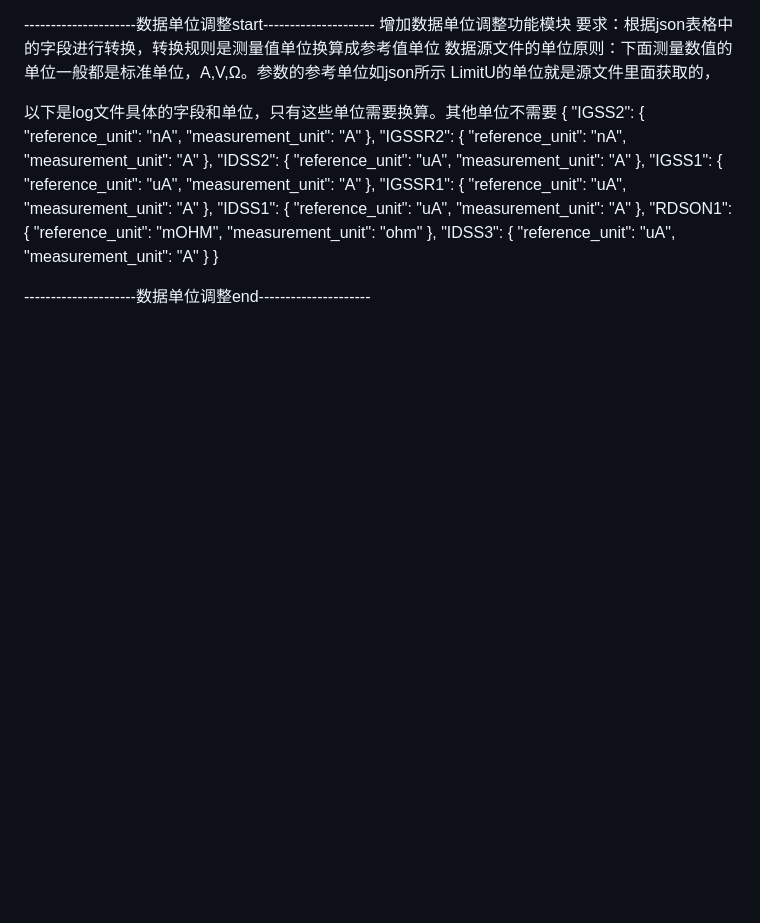
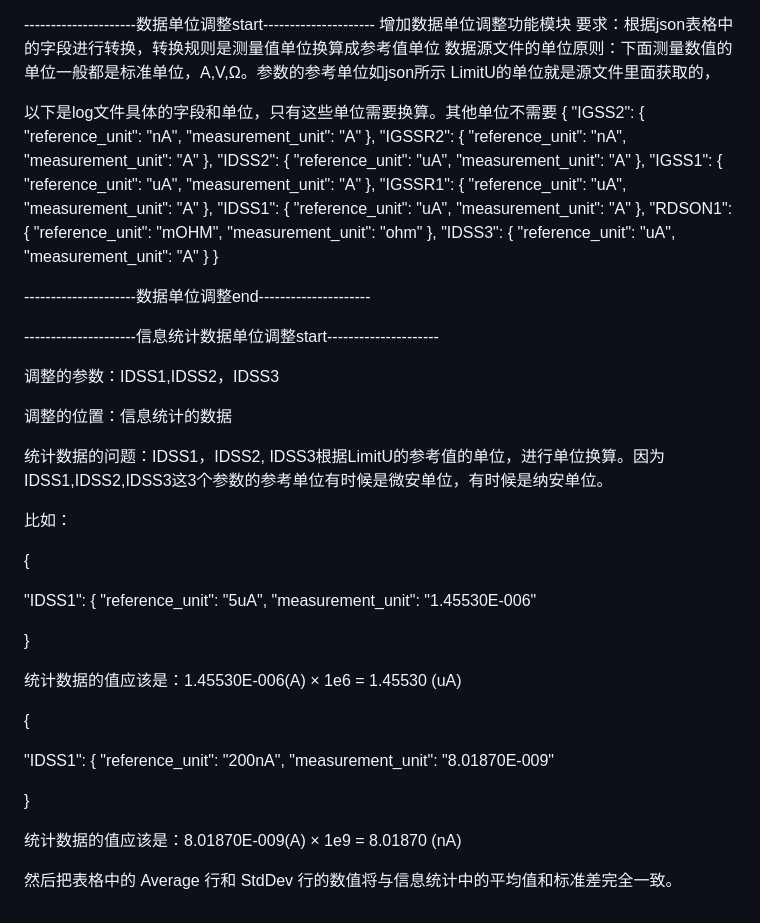
Before and after one commit to Chenchao981/cp_data-boxplot-style, a Markdown page: code/rawdata_code/rawdata提示词.md, the part around the change. Rendered like a GitHub page; blank space fills up the shorter version.

Commit message:
Enhance data unit adjustments in statistical reporting. Added detailed explanations for IDSS1, IDSS2, and IDSS3 unit conversions based on reference values. Ensured consistency between statistical averages and standard deviations in the report.

```diff
--- a/code/rawdata_code/rawdata提示词.md
+++ b/code/rawdata_code/rawdata提示词.md
@@ -360,3 +360,43 @@ LimitU的单位就是源文件里面获取的，
 
 
 ---------------------数据单位调整end---------------------
+
+---------------------信息统计数据单位调整start---------------------
+
+调整的参数：IDSS1,IDSS2，IDSS3
+
+调整的位置：信息统计的数据
+
+统计数据的问题：IDSS1，IDSS2, IDSS3根据LimitU的参考值的单位，进行单位换算。因为IDSS1,IDSS2,IDSS3这3个参数的参考单位有时候是微安单位，有时候是纳安单位。
+
+比如：
+
+
+
+{
+
+ "IDSS1": {
+  "reference_unit": "5uA",
+  "measurement_unit": "1.45530E-006"
+
+}
+
+统计数据的值应该是：1.45530E-006(A) × 1e6 = 1.45530 (uA)
+
+
+
+{
+
+ "IDSS1": {
+  "reference_unit": "200nA",
+  "measurement_unit": "8.01870E-009"
+
+}
+
+统计数据的值应该是：8.01870E-009(A) × 1e9 = 8.01870 (nA)
+
+
+
+
+
+然后把表格中的 Average 行和 StdDev 行的数值将与信息统计中的平均值和标准差完全一致。
```
